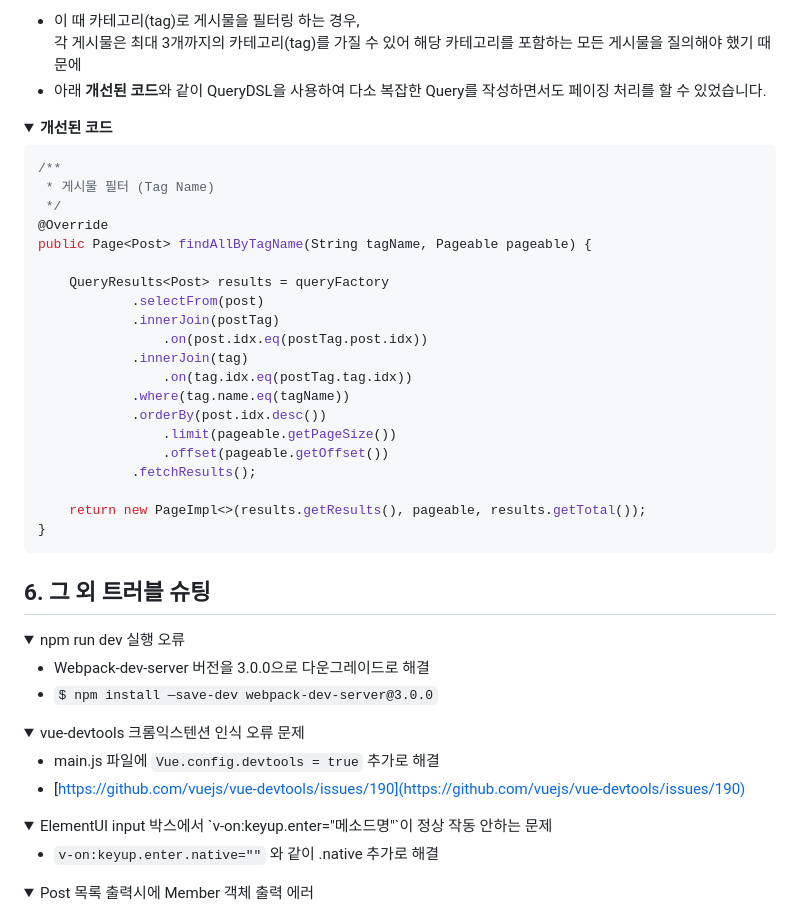
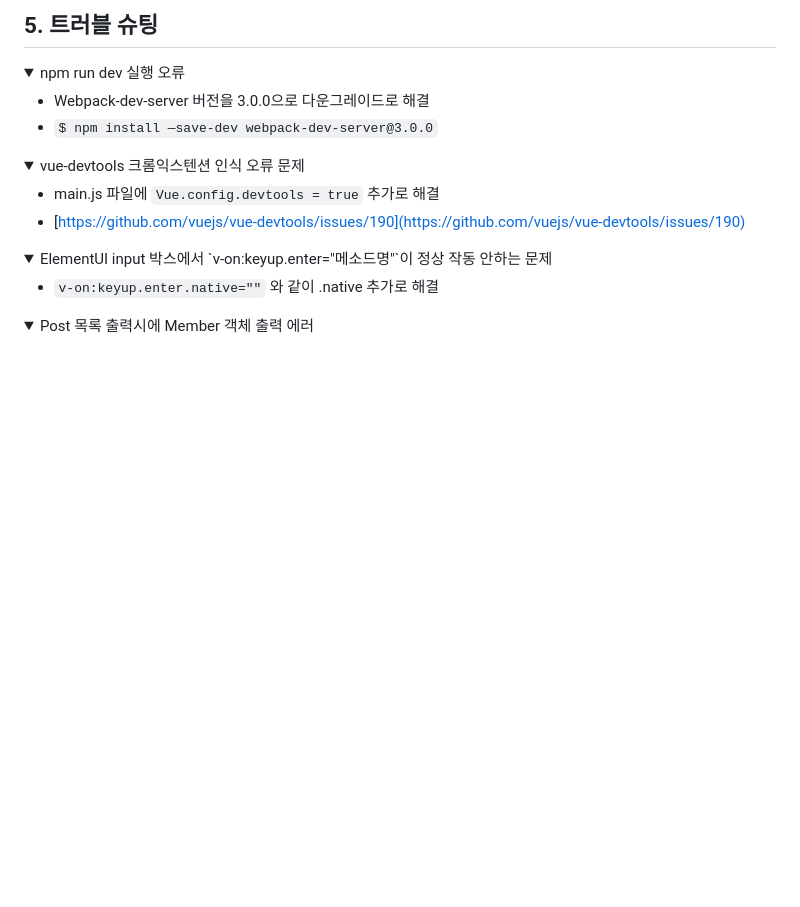
Before and after one commit to illhanunjung/Hwado-final, a Markdown page: README.md, the part around the change printed below. GitHub-like rendering; folded sections open; blank space fills up the shorter version.

```diff
--- a/README.md
+++ b/README.md
@@ -221,43 +163,4 @@ public List<PostResponseDto> listFilteredByDate(String createdDate) {
-</div>
-</details>
-
-- 이 때 카테고리(tag)로 게시물을 필터링 하는 경우,
-각 게시물은 최대 3개까지의 카테고리(tag)를 가질 수 있어 해당 카테고리를 포함하는 모든 게시물을 질의해야 했기 때문에
-- 아래 **개선된 코드**와 같이 QueryDSL을 사용하여 다소 복잡한 Query를 작성하면서도 페이징 처리를 할 수 있었습니다.
-
-<details>
-<summary><b>개선된 코드</b></summary>
-<div markdown="1">
-
-~~~java
-/**
- * 게시물 필터 (Tag Name)
- */
-@Override
-public Page<Post> findAllByTagName(String tagName, Pageable pageable) {
-
-    QueryResults<Post> results = queryFactory
-            .selectFrom(post)
-            .innerJoin(postTag)
-                .on(post.idx.eq(postTag.post.idx))
-            .innerJoin(tag)
-                .on(tag.idx.eq(postTag.tag.idx))
-            .where(tag.name.eq(tagName))
-            .orderBy(post.idx.desc())
-                .limit(pageable.getPageSize())
-                .offset(pageable.getOffset())
-            .fetchResults();
-
-    return new PageImpl<>(results.getResults(), pageable, results.getTotal());
-}
-~~~
-
-</div>
-</details>
-
-</br>
-
-## 6. 그 외 트러블 슈팅
+## 5. 트러블 슈팅
 <details>
 <summary>npm run dev 실행 오류</summary>
 <div markdown="1">
```
Also changed, not shown: other parts of README.md (+0 -58 lines).
